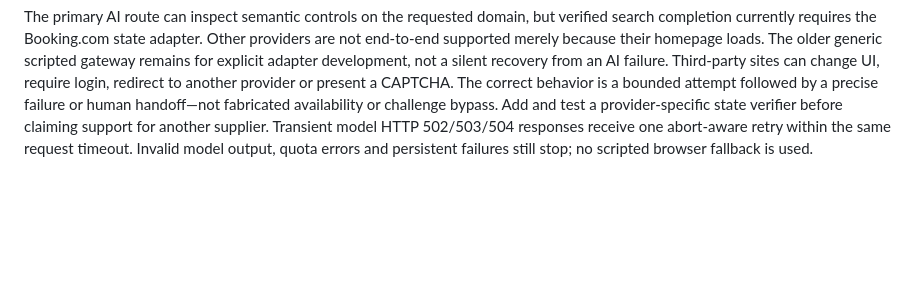
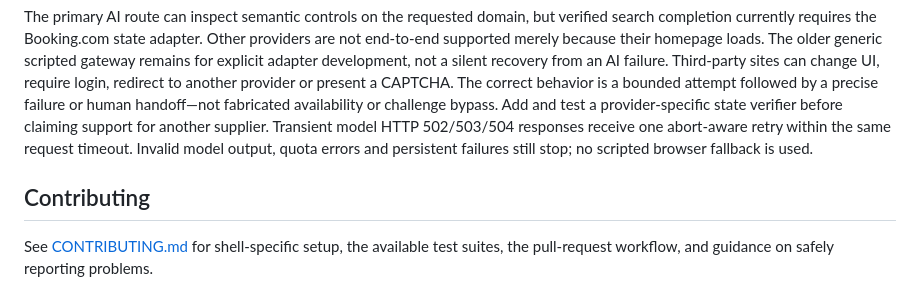
Before and after one commit to yestto/Agenthotel-booking, a Markdown page: README.md, the part around the change. GitHub-like rendering; blank space fills up the shorter version.

Commit message:
docs: link contributor guide from readme

```diff
--- a/README.md
+++ b/README.md
@@ -250,3 +250,7 @@ The earlier Nuitee/API prototype remains in the repository as a separate compari
 
 The primary AI route can inspect semantic controls on the requested domain, but verified search completion currently requires the Booking.com state adapter. Other providers are not end-to-end supported merely because their homepage loads. The older generic scripted gateway remains for explicit adapter development, not a silent recovery from an AI failure. Third-party sites can change UI, require login, redirect to another provider or present a CAPTCHA. The correct behavior is a bounded attempt followed by a precise failure or human handoff—not fabricated availability or challenge bypass. Add and test a provider-specific state verifier before claiming support for another supplier.
 Transient model HTTP 502/503/504 responses receive one abort-aware retry within the same request timeout. Invalid model output, quota errors and persistent failures still stop; no scripted browser fallback is used.
+
+## Contributing
+
+See [CONTRIBUTING.md](CONTRIBUTING.md) for shell-specific setup, the available test suites, the pull-request workflow, and guidance on safely reporting problems.
```
